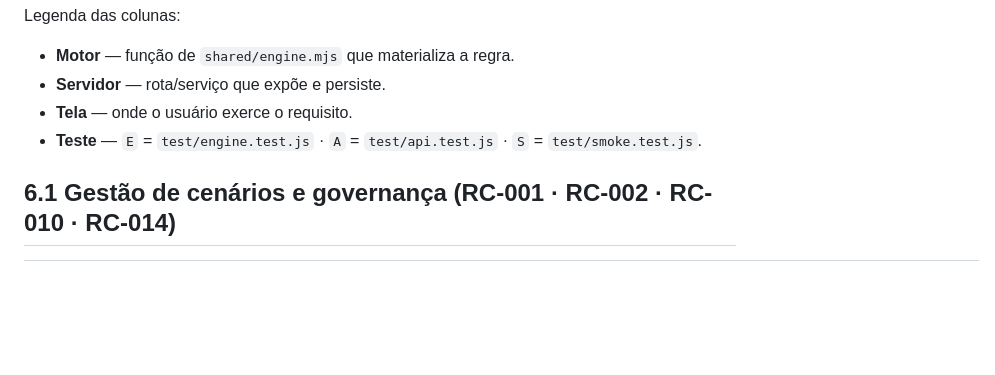
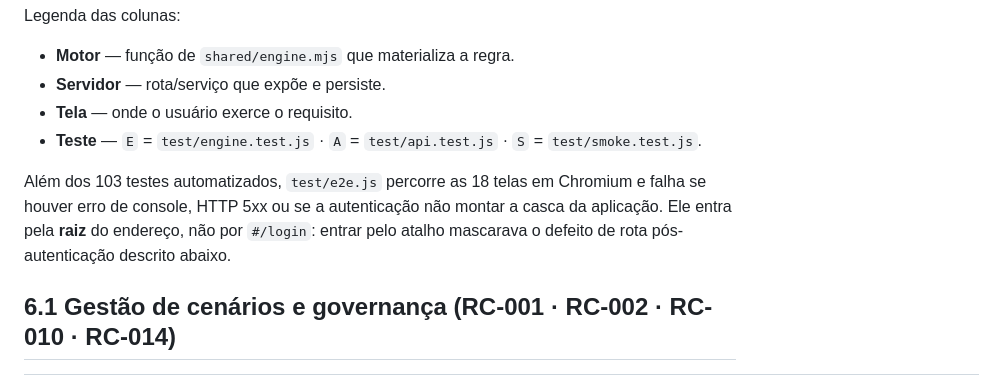
Before and after one commit to melhorartecnologia-arch/P009FCI, a Markdown page: docs/RASTREABILIDADE.md, the part around one of its changes. Drawn GitHub-style; blank space fills up the shorter version.

```diff
--- a/docs/RASTREABILIDADE.md
+++ b/docs/RASTREABILIDADE.md
@@ -10,6 +10,12 @@ Legenda das colunas:
 - **Servidor** — rota/serviço que expõe e persiste.
 - **Tela** — onde o usuário exerce o requisito.
 - **Teste** — `E` = `test/engine.test.js` · `A` = `test/api.test.js` · `S` = `test/smoke.test.js`.
+
+Além dos 103 testes automatizados, `test/e2e.js` percorre as 18 telas em
+Chromium e falha se houver erro de console, HTTP 5xx ou se a autenticação não
+montar a casca da aplicação. Ele entra pela **raiz** do endereço, não por
+`#/login`: entrar pelo atalho mascarava o defeito de rota pós-autenticação
+descrito abaixo.
 
 ## 6.1 Gestão de cenários e governança (RC-001 · RC-002 · RC-010 · RC-014)
 
```
Also changed, not shown: other parts of docs/RASTREABILIDADE.md (+16 -0 lines), README.md (+3 -2 lines), docs/ARQUITETURA.md (+16 -0 lines).
